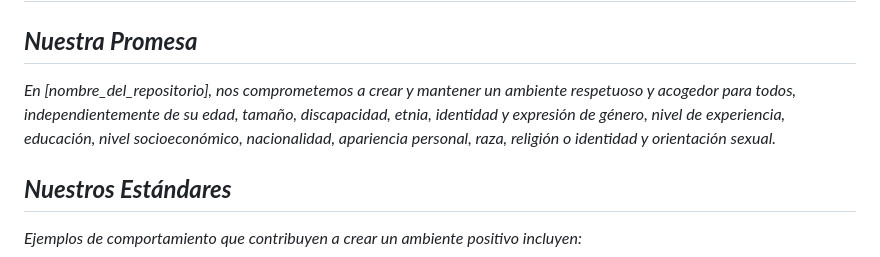
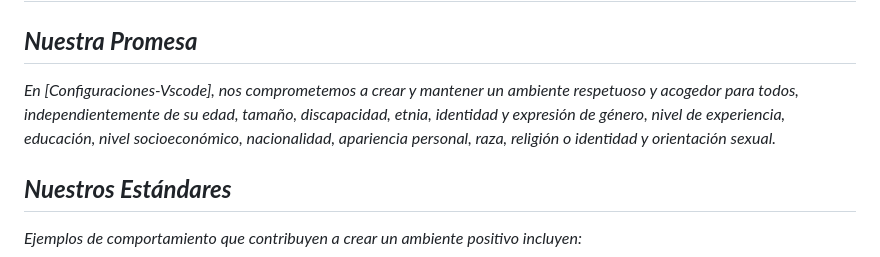
Before and after one commit to DanielPerezMoralesDev13/Configuraciones-Vscode, a Markdown page: CODIGO_CONDUCTA.md, the part around the change. GitHub-like rendering.

```diff
--- a/CODIGO_CONDUCTA.md
+++ b/CODIGO_CONDUCTA.md
@@ -5,7 +5,7 @@
 
 ## ***Nuestra Promesa***
 
-*En [nombre_del_repositorio], nos comprometemos a crear y mantener un ambiente respetuoso y acogedor para todos, independientemente de su edad, tamaño, discapacidad, etnia, identidad y expresión de género, nivel de experiencia, educación, nivel socioeconómico, nacionalidad, apariencia personal, raza, religión o identidad y orientación sexual.*
+*En [Configuraciones-Vscode], nos comprometemos a crear y mantener un ambiente respetuoso y acogedor para todos, independientemente de su edad, tamaño, discapacidad, etnia, identidad y expresión de género, nivel de experiencia, educación, nivel socioeconómico, nacionalidad, apariencia personal, raza, religión o identidad y orientación sexual.*
 
 ## ***Nuestros Estándares***
 
```
